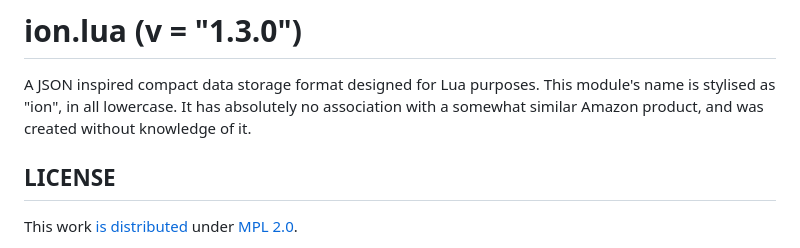
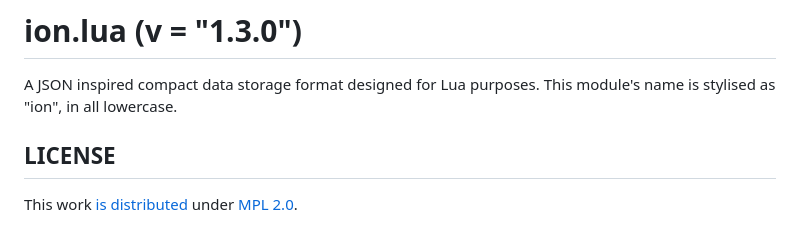
Before and after one commit to NibiriTheMan/ion.lua, a Markdown page: README.md, the part around the change. Drawn GitHub-style.

```diff
--- a/README.md
+++ b/README.md
@@ -1,7 +1,6 @@
 # ion.lua (v = "1.3.0")
 A JSON inspired compact data storage format designed for Lua purposes.
 This module's name is stylised as "ion", in all lowercase.
-It has absolutely no association with a somewhat similar Amazon product, and was created without knowledge of it.
 
 ## LICENSE
 
```
